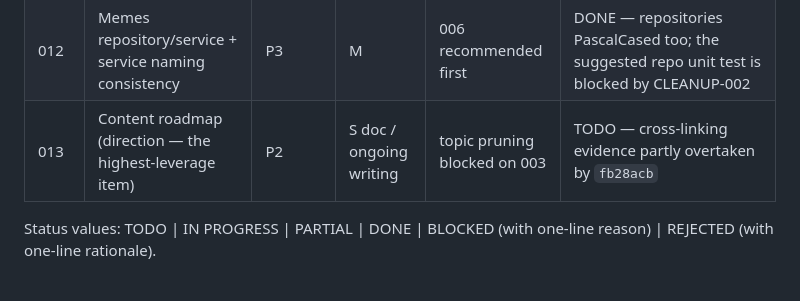
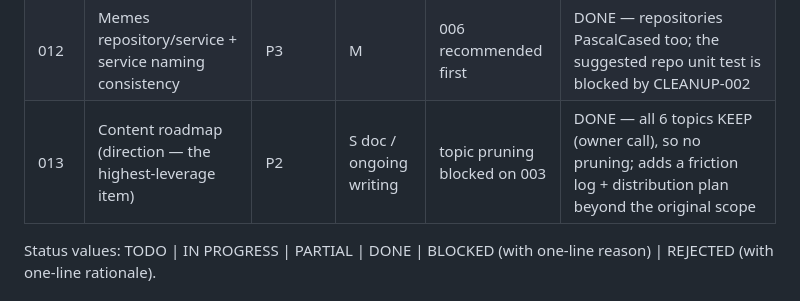
Before and after one commit to duckycoding-dev/ducky-coding, a Markdown page: plans/README.md, the part around the change. GitHub-like rendering.

```diff
--- a/plans/README.md
+++ b/plans/README.md
@@ -29,7 +29,7 @@ partially resolved by unrelated work; see "Changes since the audit" below.
 | 010 | Perf smalls (batch image queries, glob hoist, dead public images) | P3 | S | — | DONE |
 | 011 | Delete 17 dead markdown Custom* wrappers | P3 | S | — | DONE |
 | 012 | Memes repository/service + service naming consistency | P3 | M | 006 recommended first | DONE — repositories PascalCased too; the suggested repo unit test is blocked by CLEANUP-002 |
-| 013 | Content roadmap (direction — the highest-leverage item) | P2 | S doc / ongoing writing | topic pruning blocked on 003 | TODO — cross-linking evidence partly overtaken by `fb28acb` |
+| 013 | Content roadmap (direction — the highest-leverage item) | P2 | S doc / ongoing writing | topic pruning blocked on 003 | DONE — all 6 topics KEEP (owner call), so no pruning; adds a friction log + distribution plan beyond the original scope |
 
 Status values: TODO | IN PROGRESS | PARTIAL | DONE | BLOCKED (with one-line
 reason) | REJECTED (with one-line rationale).
```
Also changed, not shown: docs/content-roadmap/content-roadmap.md (added, +282 -0 lines), docs/content-roadmap/friction-log.md (added, +94 -0 lines).
